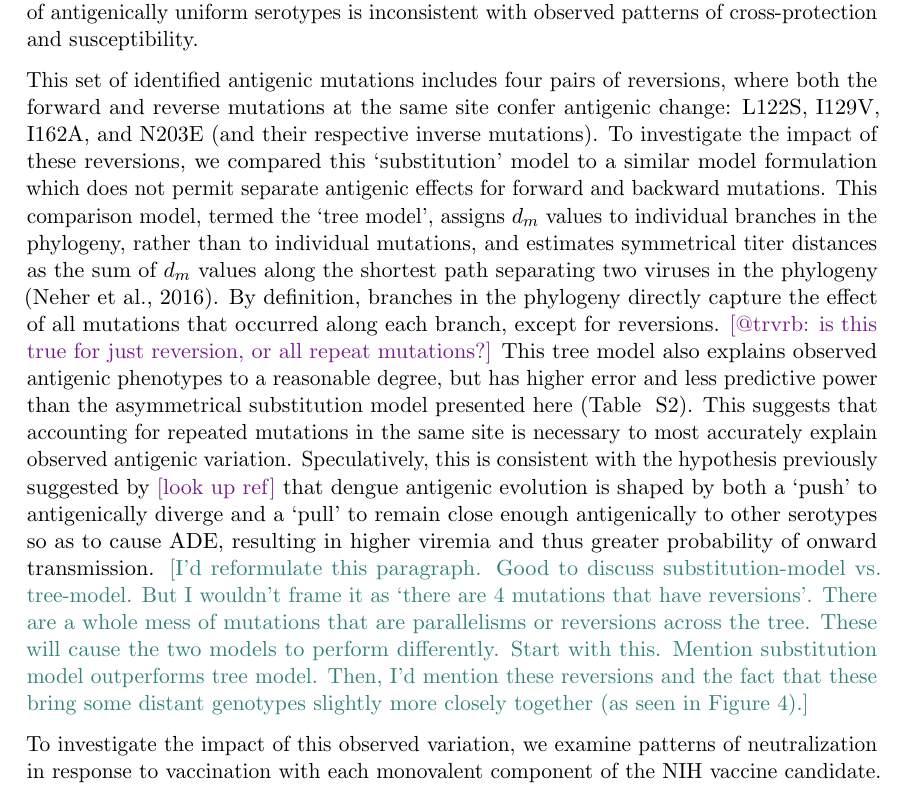
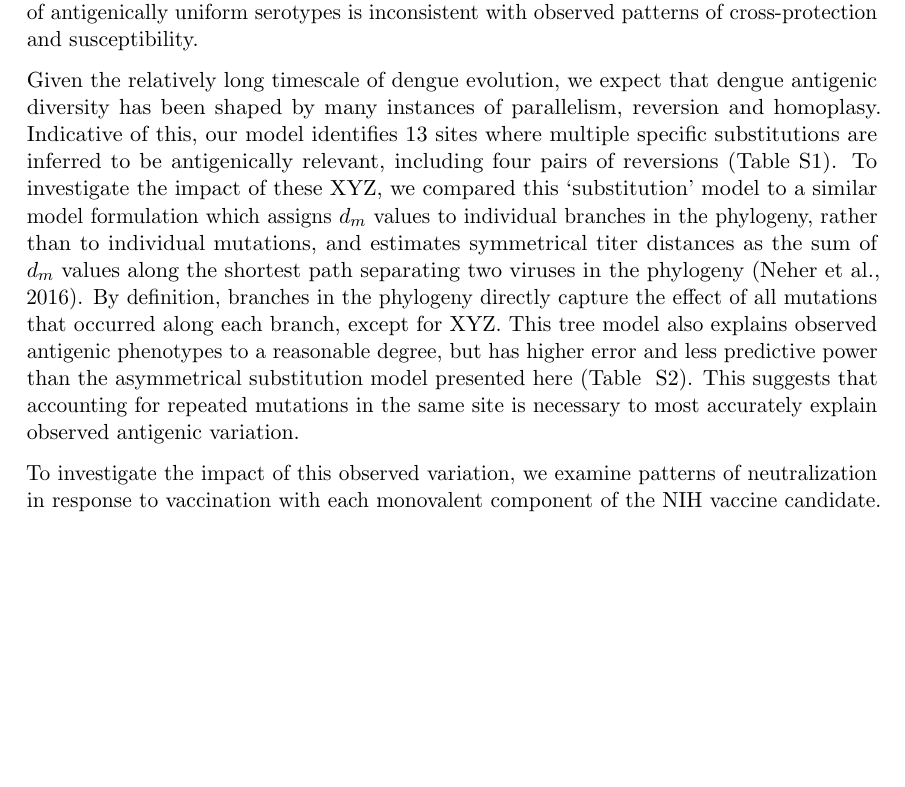
Before and after one commit to blab/dengue-antigenic-dynamics, a LaTeX paper (manuscript/dengue-antigenic-dynamics.tex): part of page 13 of 29, cut so that both start at the same text, the shorter picture padded with empty space. Compiled offline with pdfLaTeX.

Commit message:
First stab at reworking the tree vs sub model paragraph

```diff
--- a/manuscript/dengue-antigenic-dynamics.tex
+++ b/manuscript/dengue-antigenic-dynamics.tex
@@ -359,15 +359,12 @@ This demonstrates that DENV antigenic divergence is closely coupled to genetic d
 We use these mutations to infer unmeasured antigenic relationships between viruses, revealing substantial within-serotype antigenic variation.
 This supports and expands upon previous reports \citep{katzelnick2015dengue,forshey2016incomplete,waggoner2016homotypic} that the null hypothesis of antigenically uniform serotypes is inconsistent with observed patterns of cross-protection and susceptibility.
 
-This set of identified antigenic mutations includes four pairs of reversions, where both the forward and reverse mutations at the same site confer antigenic change: L122S, I129V, I162A, and N203E (and their respective inverse mutations).
-To investigate the impact of these reversions, we compared this `substitution' model to a similar model formulation which does not permit separate antigenic effects for forward and backward mutations.
-This comparison model, termed the `tree model', assigns $d_m$ values to individual branches in the phylogeny, rather than to individual mutations, and estimates symmetrical titer distances as the sum of $d_m$ values along the shortest path separating two viruses in the phylogeny \citep{neher2016prediction}.
-By definition, branches in the phylogeny directly capture the effect of all mutations that occurred along each branch, except for reversions.
-\sbc{@trvrb: is this true for just reversion, or all repeat mutations?}
+Given the relatively long timescale of dengue evolution, we expect that dengue antigenic diversity has been shaped by many instances of parallelism, reversion and homoplasy.
+Indicative of this, our model identifies 13 sites where multiple specific substitutions are inferred to be antigenically relevant, including four pairs of reversions (Table~\ref{antigenic_mutations}).
+To investigate the impact of these XYZ, we compared this `substitution' model to a similar model formulation which assigns $d_m$ values to individual branches in the phylogeny, rather than to individual mutations, and estimates symmetrical titer distances as the sum of $d_m$ values along the shortest path separating two viruses in the phylogeny \citep{neher2016prediction}.
+By definition, branches in the phylogeny directly capture the effect of all mutations that occurred along each branch, except for XYZ.
 This tree model also explains observed antigenic phenotypes to a reasonable degree, but has higher error and less predictive power than the asymmetrical substitution model presented here (Table ~\ref{titer_model_performance}).
 This suggests that accounting for repeated mutations in the same site is necessary to most accurately explain observed antigenic variation.
-Speculatively, this is consistent with the hypothesis previously suggested by \sbc{look up ref} that dengue antigenic evolution is shaped by both a `push' to antigenically diverge and a `pull' to remain close enough antigenically to other serotypes so as to cause ADE, resulting in higher viremia and thus greater probability of onward transmission.
-\tbc{I'd reformulate this paragraph. Good to discuss substitution-model vs. tree-model. But I wouldn't frame it as `there are 4 mutations that have reversions'. There are a whole mess of mutations that are parallelisms or reversions across the tree. These will cause the two models to perform differently. Start with this. Mention substitution model outperforms tree model. Then, I'd mention these reversions and the fact that these bring some distant genotypes slightly more closely together (as seen in Figure \ref{genotype_dTiter_heatmap}).}
 
 To investigate the impact of this observed variation, we examine patterns of neutralization in response to vaccination with each monovalent component of the NIH vaccine candidate.
 Here, we see that each monovalent component elicits broad homotypic protection, but levels of heterotypic cross protection vary widely between heterotypic genotypes.
```
